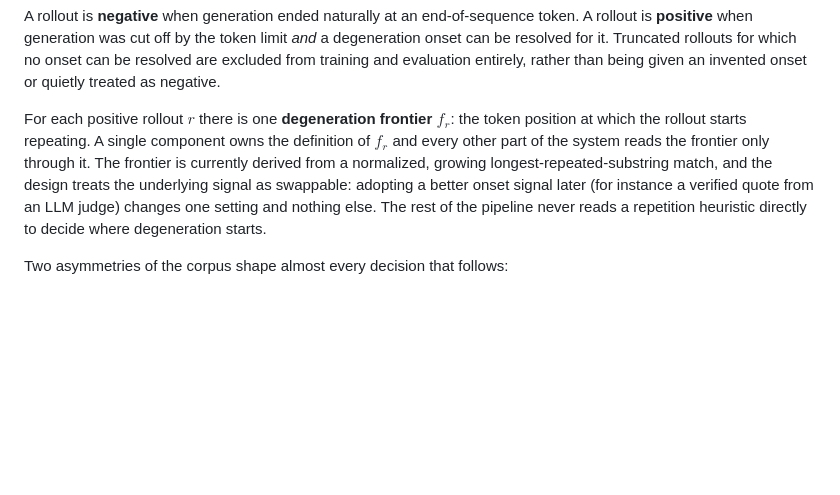
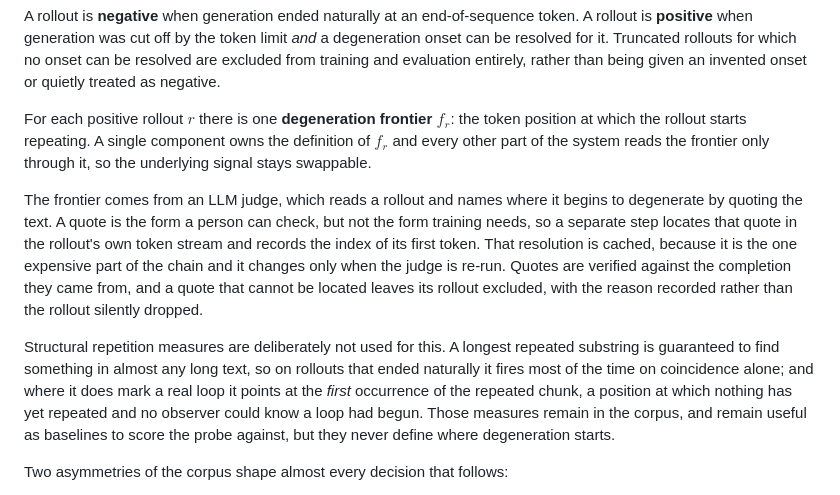
Before and after one commit to swiss-ai/degeneration-probe, a Markdown page: docs/analysis/probe_eval_and_training_protocol.md, the part around the change. Rendered like a GitHub page; blank space fills up the shorter version.

Commit message:
Describe the frontier as the judge's located quote

```diff
--- a/docs/analysis/probe_eval_and_training_protocol.md
+++ b/docs/analysis/probe_eval_and_training_protocol.md
@@ -44,11 +44,25 @@ rather than being given an invented onset or quietly treated as negative.
 For each positive rollout $r$ there is one **degeneration frontier** $f_r$: the
 token position at which the rollout starts repeating. A single component owns
 the definition of $f_r$ and every other part of the system reads the frontier
-only through it. The frontier is currently derived from a normalized,
-growing longest-repeated-substring match, and the design treats the underlying
-signal as swappable: adopting a better onset signal later (for instance a
-verified quote from an LLM judge) changes one setting and nothing else. The
-rest of the pipeline never reads a repetition heuristic directly to decide
+only through it, so the underlying signal stays swappable.
+
+The frontier comes from an LLM judge, which reads a rollout and names where it
+begins to degenerate by quoting the text. A quote is the form a person can
+check, but not the form training needs, so a separate step locates that quote in
+the rollout's own token stream and records the index of its first token. That
+resolution is cached, because it is the one expensive part of the chain and it
+changes only when the judge is re-run. Quotes are verified against the
+completion they came from, and a quote that cannot be located leaves its
+rollout excluded, with the reason recorded rather than the rollout silently
+dropped.
+
+Structural repetition measures are deliberately not used for this. A longest
+repeated substring is guaranteed to find something in almost any long text, so
+on rollouts that ended naturally it fires most of the time on coincidence
+alone; and where it does mark a real loop it points at the *first* occurrence
+of the repeated chunk, a position at which nothing has yet repeated and no
+observer could know a loop had begun. Those measures remain in the corpus, and
+remain useful as baselines to score the probe against, but they never define
 where degeneration starts.
 
 Two asymmetries of the corpus shape almost every decision that follows:
```
